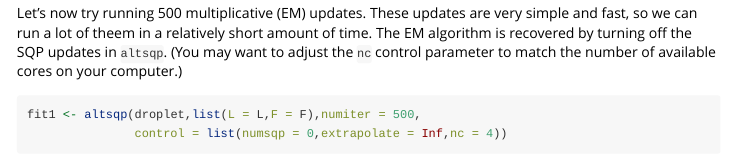
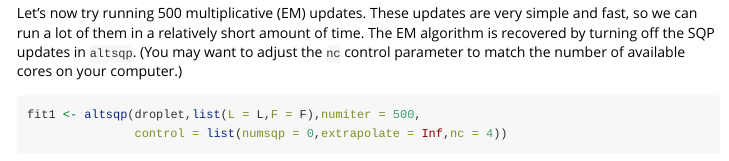
Before and after one commit to stephenslab/fastTopics, an R Markdown document (vignettes/fastTopics-intro.Rmd): the page in a window 1100 px wide, from 1570 px down. Rendered offline with R 4.5, knitr and Pandoc, with nearby package versions; some code elsewhere in the file could not run offline; long lines of code are wrapped.

Commit message:
A couple small edits to the text in the introductory vignette.

````diff
--- a/vignettes/fastTopics-intro.Rmd
+++ b/vignettes/fastTopics-intro.Rmd
@@ -74,7 +74,7 @@ L <- matrix(runif(n*k),n,k)
 ```
 
 Let's now try running 500 multiplicative (EM) updates. These updates
-are very simple and fast, so we can run a lot of theem in a relatively
+are very simple and fast, so we can run a lot of them in a relatively
 short amount of time. The EM algorithm is recovered by turning off the
 SQP updates in `altsqp`. (You may want to adjust the `nc` control
 parameter to match the number of available cores on your computer.)
````
Also changed, not shown: vignettes/fastTopics-intro.Rmd (2 more changed lines).
